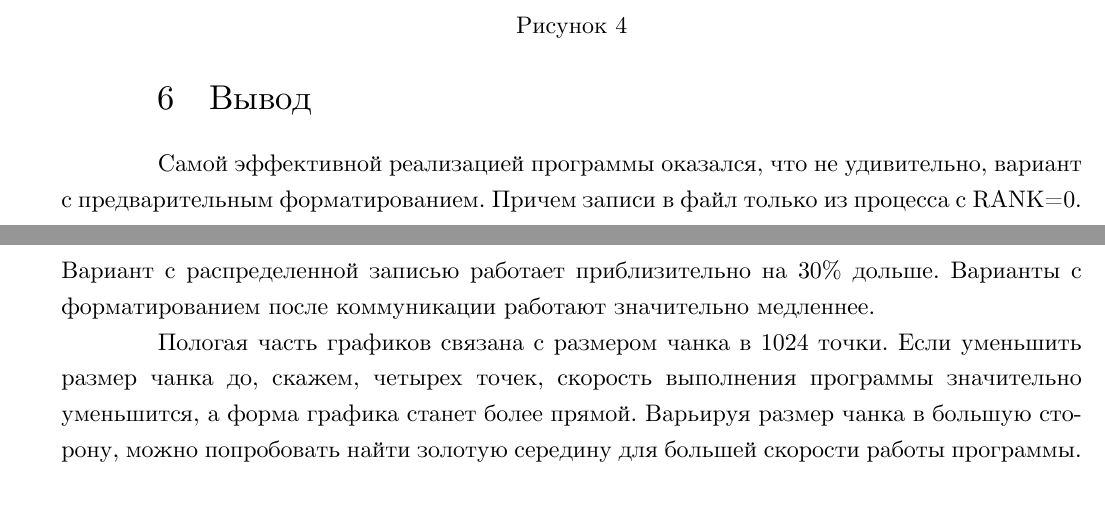
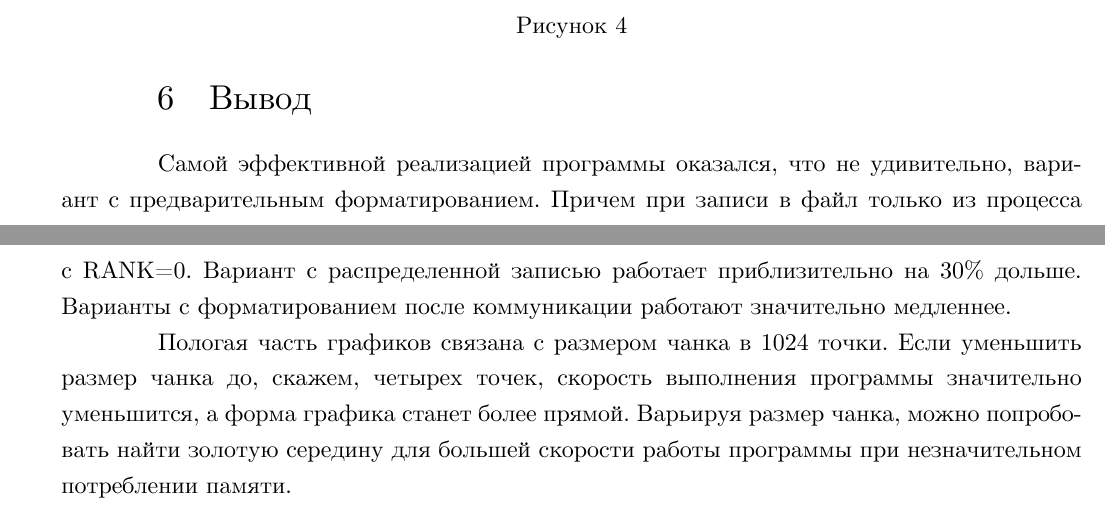
Before and after one commit to MrP4p3r/guap-mag-s3, a LaTeX document (mpi/mpiS3L1.tex): two parts of pages 7 and 8 of 8, joined at a grey line, cut so that both start at the same text. The pictures show the PDF file mpi/mpiS3L1.pdf that the author committed with the source.

Commit message:
[F] mpi/L1 - Исправления в отчете

```diff
--- a/mpi/mpiS3L1.tex
+++ b/mpi/mpiS3L1.tex
@@ -134,14 +134,15 @@ $ ./performance-test.py ./generate-send-format-write.py -d
 \section{Вывод}
 
 Самой эффективной реализацией программы оказался, что не удивительно,
-вариант с предварительным форматированием. Причем записи в файл только
+вариант с предварительным форматированием. Причем при записи в файл только
 из процесса с RANK=0. Вариант с распределенной записью работает приблизительно
 на 30\% дольше. Варианты с форматированием после коммуникации работают
 значительно медленнее.
 
 Пологая часть графиков связана с размером чанка в 1024 точки. Если уменьшить размер
 чанка до, скажем, четырех точек, скорость выполнения программы значительно уменьшится,
-а форма графика станет более прямой. Варьируя размер чанка в большую сторону, можно
-попробовать найти золотую середину для большей скорости работы программы.
+а форма графика станет более прямой. Варьируя размер чанка, можно попробовать
+найти золотую середину для большей скорости работы программы при незначительном
+потреблении памяти.
 
 \end{document}
```
Also changed, not shown: mpi/mpiS3L1.pdf.
